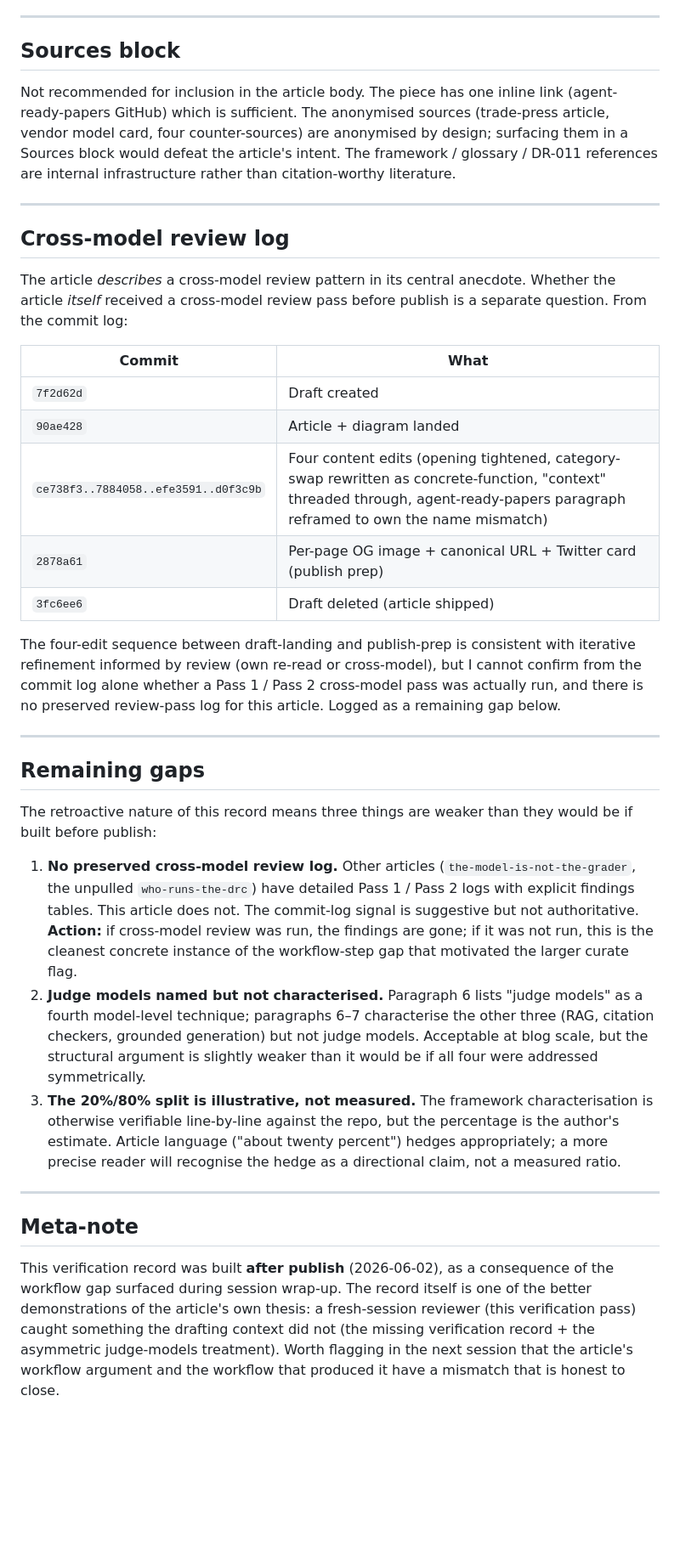
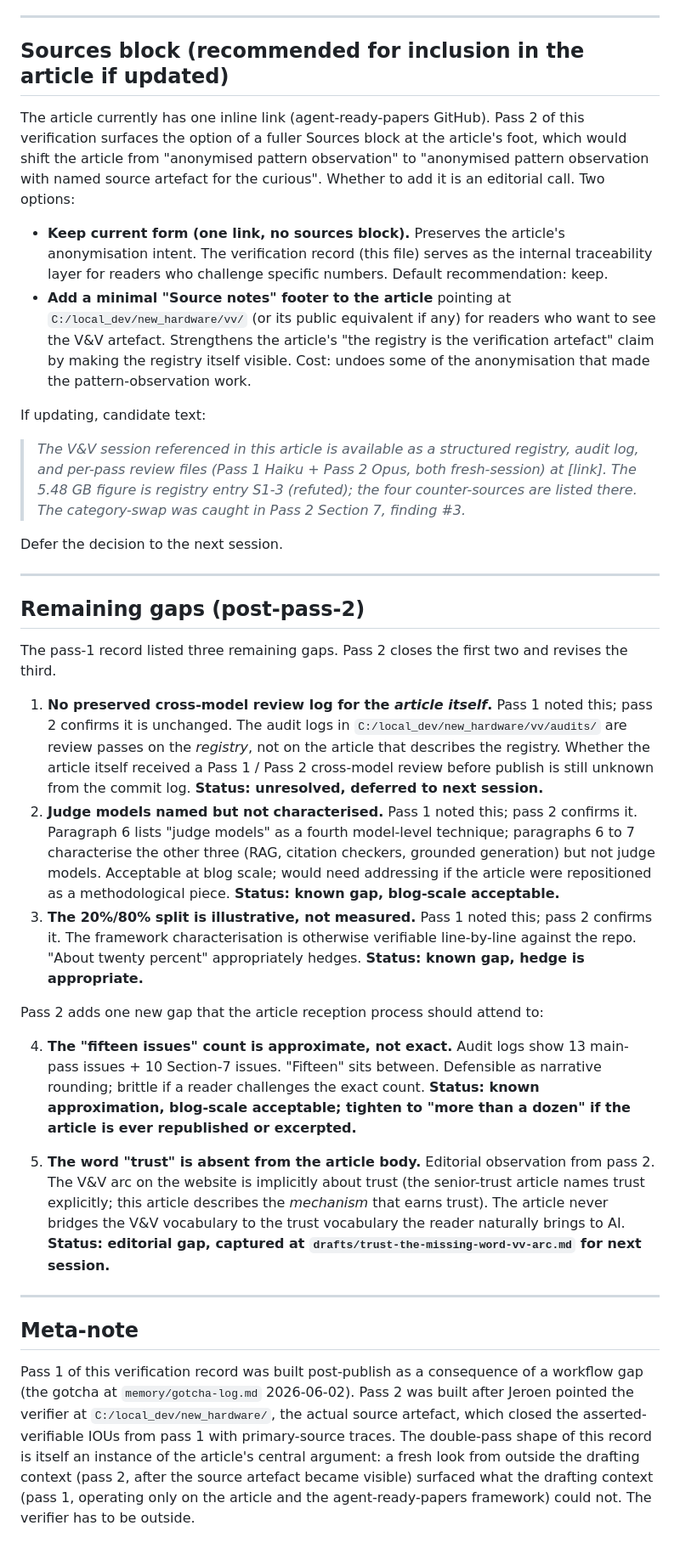
Before and after one commit to ducroq/dev.jeroenveen.nl, a Markdown page: docs/verification/verification-is-a-workflow-problem.md, the part around one of its changes. Shown at 85% size. GitHub-like rendering; blank space fills up the shorter version.

```diff
--- a/docs/verification/verification-is-a-workflow-problem.md
+++ b/docs/verification/verification-is-a-workflow-problem.md
@@ -144,38 +156,36 @@ Confidence tiers map to article language per `docs/writing-guide.md` §7.
 
 ---
 
-## Sources block
+## Sources block (recommended for inclusion in the article if updated)
 
-Not recommended for inclusion in the article body. The piece has one inline link (agent-ready-papers GitHub) which is sufficient. The anonymised sources (trade-press article, vendor model card, four counter-sources) are anonymised by design; surfacing them in a Sources block would defeat the article's intent. The framework / glossary / DR-011 references are internal infrastructure rather than citation-worthy literature.
+The article currently has one inline link (agent-ready-papers GitHub). Pass 2 of this verification surfaces the option of a fuller Sources block at the article's foot, which would shift the article from "anonymised pattern observation" to "anonymised pattern observation with named source artefact for the curious". Whether to add it is an editorial call. Two options:
+
+- **Keep current form (one link, no sources block).** Preserves the article's anonymisation intent. The verification record (this file) serves as the internal traceability layer for readers who challenge specific numbers. Default recommendation: keep.
+- **Add a minimal "Source notes" footer to the article** pointing at `C:/local_dev/new_hardware/vv/` (or its public equivalent if any) for readers who want to see the V&V artefact. Strengthens the article's "the registry is the verification artefact" claim by making the registry itself visible. Cost: undoes some of the anonymisation that made the pattern-observation work.
+
+If updating, candidate text:
+> *The V&V session referenced in this article is available as a structured registry, audit log, and per-pass review files (Pass 1 Haiku + Pass 2 Opus, both fresh-session) at [link]. The 5.48 GB figure is registry entry S1-3 (refuted); the four counter-sources are listed there. The category-swap was caught in Pass 2 Section 7, finding #3.*
+
+Defer the decision to the next session.
 
 ---
 
-## Cross-model review log
+## Remaining gaps (post-pass-2)
 
-The article *describes* a cross-model review pattern in its central anecdote. Whether the article *itself* received a cross-model review pass before publish is a separate question. From the commit log:
+The pass-1 record listed three remaining gaps. Pass 2 closes the first two and revises the third.
 
-| Commit | What |
-|---|---|
-| `7f2d62d` | Draft created |
-| `90ae428` | Article + diagram landed |
-| `ce738f3..7884058..efe3591..d0f3c9b` | Four content edits (opening tightened, category-swap rewritten as concrete-function, "context" threaded through, agent-ready-papers paragraph reframed to own the name mismatch) |
-| `2878a61` | Per-page OG image + canonical URL + Twitter card (publish prep) |
-| `3fc6ee6` | Draft deleted (article shipped) |
+1. **No preserved cross-model review log for the *article itself*.** Pass 1 noted this; pass 2 confirms it is unchanged. The audit logs in `C:/local_dev/new_hardware/vv/audits/` are review passes on the *registry*, not on the article that describes the registry. Whether the article itself received a Pass 1 / Pass 2 cross-model review before publish is still unknown from the commit log. **Status: unresolved, deferred to next session.**
+2. **Judge models named but not characterised.** Pass 1 noted this; pass 2 confirms it. Paragraph 6 lists "judge models" as a fourth model-level technique; paragraphs 6 to 7 characterise the other three (RAG, citation checkers, grounded generation) but not judge models. Acceptable at blog scale; would need addressing if the article were repositioned as a methodological piece. **Status: known gap, blog-scale acceptable.**
+3. **The 20%/80% split is illustrative, not measured.** Pass 1 noted this; pass 2 confirms it. The framework characterisation is otherwise verifiable line-by-line against the repo. "About twenty percent" appropriately hedges. **Status: known gap, hedge is appropriate.**
 
-The four-edit sequence between draft-landing and publish-prep is consistent with iterative refinement informed by review (own re-read or cross-model), but I cannot confirm from the commit log alone whether a Pass 1 / Pass 2 cross-model pass was actually run, and there is no preserved review-pass log for this article. Logged as a remaining gap below.
+Pass 2 adds one new gap that the article reception process should attend to:
 
----
+4. **The "fifteen issues" count is approximate, not exact.** Audit logs show 13 main-pass issues + 10 Section-7 issues. "Fifteen" sits between. Defensible as narrative rounding; brittle if a reader challenges the exact count. **Status: known approximation, blog-scale acceptable; tighten to "more than a dozen" if the article is ever republished or excerpted.**
 
-## Remaining gaps
-
-The retroactive nature of this record means three things are weaker than they would be if built before publish:
-
-1. **No preserved cross-model review log.** Other articles (`the-model-is-not-the-grader`, the unpulled `who-runs-the-drc`) have detailed Pass 1 / Pass 2 logs with explicit findings tables. This article does not. The commit-log signal is suggestive but not authoritative. **Action:** if cross-model review was run, the findings are gone; if it was not run, this is the cleanest concrete instance of the workflow-step gap that motivated the larger curate flag.
-2. **Judge models named but not characterised.** Paragraph 6 lists "judge models" as a fourth model-level technique; paragraphs 6–7 characterise the other three (RAG, citation checkers, grounded generation) but not judge models. Acceptable at blog scale, but the structural argument is slightly weaker than it would be if all four were addressed symmetrically.
-3. **The 20%/80% split is illustrative, not measured.** The framework characterisation is otherwise verifiable line-by-line against the repo, but the percentage is the author's estimate. Article language ("about twenty percent") hedges appropriately; a more precise reader will recognise the hedge as a directional claim, not a measured ratio.
+5. **The word "trust" is absent from the article body.** Editorial observation from pass 2. The V&V arc on the website is implicitly about trust (the senior-trust article names trust explicitly; this article describes the *mechanism* that earns trust). The article never bridges the V&V vocabulary to the trust vocabulary the reader naturally brings to AI. **Status: editorial gap, captured at `drafts/trust-the-missing-word-vv-arc.md` for next session.**
 
 ---
 
 ## Meta-note
 
-This verification record was built **after publish** (2026-06-02), as a consequence of the workflow gap surfaced during session wrap-up. The record itself is one of the better demonstrations of the article's own thesis: a fresh-session reviewer (this verification pass) caught something the drafting context did not (the missing verification record + the asymmetric judge-models treatment). Worth flagging in the next session that the article's workflow argument and the workflow that produced it have a mismatch that is honest to close.
+Pass 1 of this verification record was built post-publish as a consequence of a workflow gap (the gotcha at `memory/gotcha-log.md` 2026-06-02). Pass 2 was built after Jeroen pointed the verifier at `C:/local_dev/new_hardware/`, the actual source artefact, which closed the asserted-verifiable IOUs from pass 1 with primary-source traces. The double-pass shape of this record is itself an instance of the article's central argument: a fresh look from outside the drafting context (pass 2, after the source artefact became visible) surfaced what the drafting context (pass 1, operating only on the article and the agent-ready-papers framework) could not. The verifier has to be outside.
```
Also changed, not shown: other parts of docs/verification/verification-is-a-workflow-problem.md (+94 -82 lines), drafts/trust-the-missing-word-vv-arc.md (added, +38 -0 lines), memory/gotcha-log.md (+2 -0 lines).
